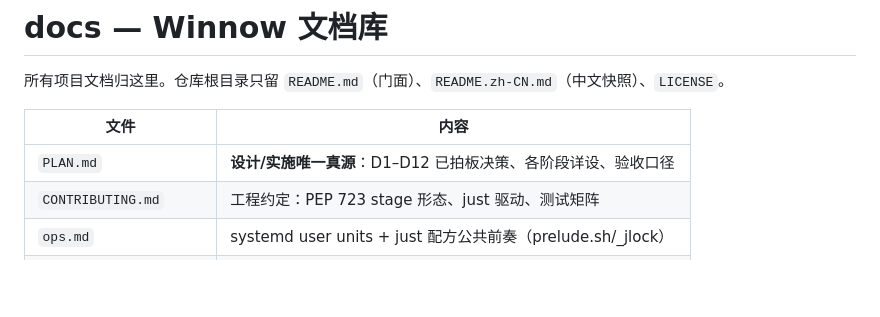
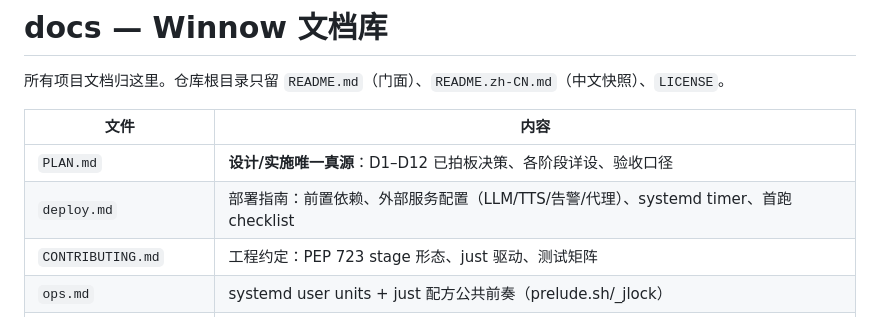
Before and after one commit to WncFht/winnow, a Markdown page: docs/README.md, the part around the change. Rendered like a GitHub page; blank space fills up the shorter version.

```diff
--- a/docs/README.md
+++ b/docs/README.md
@@ -5,6 +5,7 @@
 | 文件 | 内容 |
 | --- | --- |
 | `PLAN.md` | **设计/实施唯一真源**：D1–D12 已拍板决策、各阶段详设、验收口径 |
+| `deploy.md` | 部署指南：前置依赖、外部服务配置（LLM/TTS/告警/代理）、systemd timer、首跑 checklist |
 | `CONTRIBUTING.md` | 工程约定：PEP 723 stage 形态、just 驱动、测试矩阵 |
 | `ops.md` | systemd user units + just 配方公共前奏（prelude.sh/\_jlock） |
 | `composer.md` | Remotion 合成器用法（手工/冒烟路径）+ 可行性实验记录 |
```
Also changed, not shown: README.md (+12 -2 lines), README.zh-CN.md (+11 -1 lines), docs/deploy.md (added, +96 -0 lines), docs/assets/demo-cover.jpg (added), docs/assets/demo-strip.jpg (added), docs/assets/gate-ui.jpg (added).
